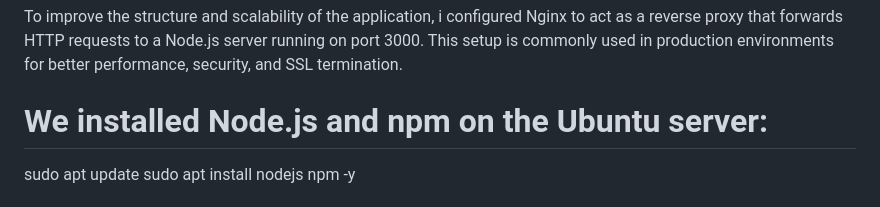
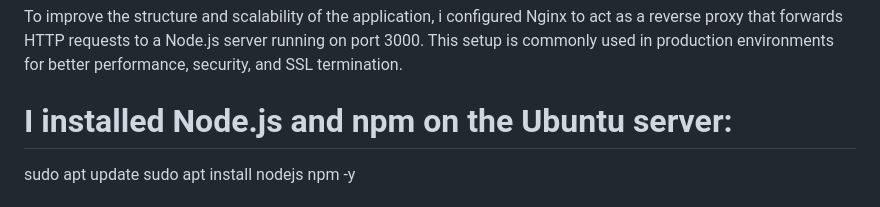
Before and after one commit to Acetace/AltschoolExam2, a Markdown page: README.md, the part around the change. GitHub-like rendering.

```diff
--- a/README.md
+++ b/README.md
@@ -28,7 +28,7 @@ This project demonstrates how to set up a **production-ready web server** on an
 # (Bonus) Set up Nginx as a reverse proxy for a simple Node.js app.
 To improve the structure and scalability of the application, i configured Nginx to act as a reverse proxy that forwards HTTP requests to a Node.js server running on port 3000.
 This setup is commonly used in production environments for better performance, security, and SSL termination.
-# We installed Node.js and npm on the Ubuntu server:
+# I installed Node.js and npm on the Ubuntu server:
   sudo apt update
   sudo apt install nodejs npm -y
 # Inside the home directory, i created a new folder for the app:
```
